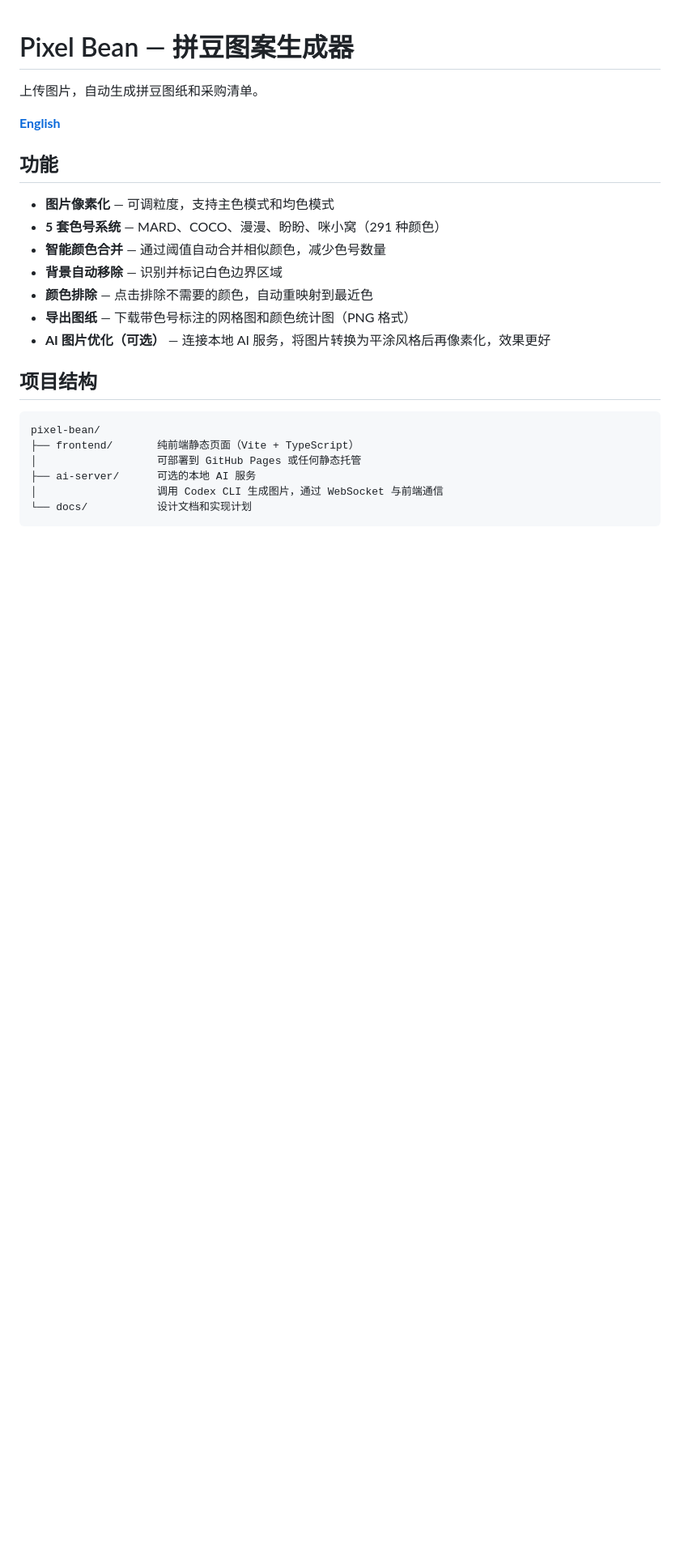
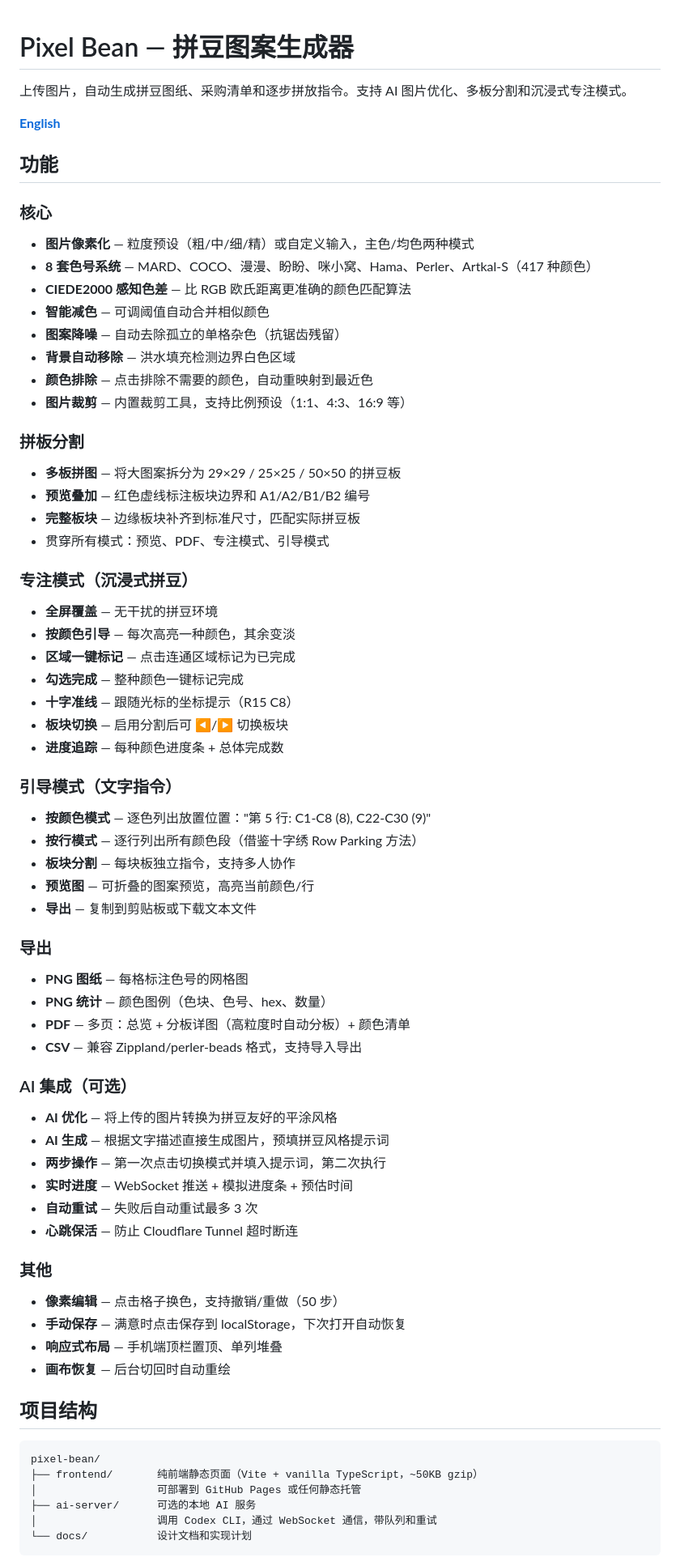
Before and after one commit to liu246542/pixel-bean, a Markdown page: README.zh-CN.md, the part around one of its changes. Shown at 81% size. GitHub-like rendering; blank space fills up the shorter version.

````diff
--- a/README.zh-CN.md
+++ b/README.zh-CN.md
@@ -1,27 +1,71 @@
 # Pixel Bean — 拼豆图案生成器
 
-上传图片，自动生成拼豆图纸和采购清单。
+上传图片，自动生成拼豆图纸、采购清单和逐步拼放指令。支持 AI 图片优化、多板分割和沉浸式专注模式。
 
 **[English](./README.md)**
 
 ## 功能
 
-- **图片像素化** — 可调粒度，支持主色模式和均色模式
-- **5 套色号系统** — MARD、COCO、漫漫、盼盼、咪小窝（291 种颜色）
-- **智能颜色合并** — 通过阈值自动合并相似颜色，减少色号数量
-- **背景自动移除** — 识别并标记白色边界区域
+### 核心
+- **图片像素化** — 粒度预设（粗/中/细/精）或自定义输入，主色/均色两种模式
+- **8 套色号系统** — MARD、COCO、漫漫、盼盼、咪小窝、Hama、Perler、Artkal-S（417 种颜色）
+- **CIEDE2000 感知色差** — 比 RGB 欧氏距离更准确的颜色匹配算法
+- **智能减色** — 可调阈值自动合并相似颜色
+- **图案降噪** — 自动去除孤立的单格杂色（抗锯齿残留）
+- **背景自动移除** — 洪水填充检测边界白色区域
 - **颜色排除** — 点击排除不需要的颜色，自动重映射到最近色
-- **导出图纸** — 下载带色号标注的网格图和颜色统计图（PNG 格式）
-- **AI 图片优化（可选）** — 连接本地 AI 服务，将图片转换为平涂风格后再像素化，效果更好
+- **图片裁剪** — 内置裁剪工具，支持比例预设（1:1、4:3、16:9 等）
+
+### 拼板分割
+- **多板拼图** — 将大图案拆分为 29×29 / 25×25 / 50×50 的拼豆板
+- **预览叠加** — 红色虚线标注板块边界和 A1/A2/B1/B2 编号
+- **完整板块** — 边缘板块补齐到标准尺寸，匹配实际拼豆板
+- 贯穿所有模式：预览、PDF、专注模式、引导模式
+
+### 专注模式（沉浸式拼豆）
+- **全屏覆盖** — 无干扰的拼豆环境
+- **按颜色引导** — 每次高亮一种颜色，其余变淡
+- **区域一键标记** — 点击连通区域标记为已完成
+- **勾选完成** — 整种颜色一键标记完成
+- **十字准线** — 跟随光标的坐标提示（R15 C8）
+- **板块切换** — 启用分割后可 ◀/▶ 切换板块
+- **进度追踪** — 每种颜色进度条 + 总体完成数
+
+### 引导模式（文字指令）
+- **按颜色模式** — 逐色列出放置位置："第 5 行: C1-C8 (8), C22-C30 (9)"
+- **按行模式** — 逐行列出所有颜色段（借鉴十字绣 Row Parking 方法）
+- **板块分割** — 每块板独立指令，支持多人协作
+- **预览图** — 可折叠的图案预览，高亮当前颜色/行
+- **导出** — 复制到剪贴板或下载文本文件
+
+### 导出
+- **PNG 图纸** — 每格标注色号的网格图
+- **PNG 统计** — 颜色图例（色块、色号、hex、数量）
+- **PDF** — 多页：总览 + 分板详图（高粒度时自动分板）+ 颜色清单
+- **CSV** — 兼容 Zippland/perler-beads 格式，支持导入导出
+
+### AI 集成（可选）
+- **AI 优化** — 将上传的图片转换为拼豆友好的平涂风格
+- **AI 生成** — 根据文字描述直接生成图片，预填拼豆风格提示词
+- **两步操作** — 第一次点击切换模式并填入提示词，第二次执行
+- **实时进度** — WebSocket 推送 + 模拟进度条 + 预估时间
+- **自动重试** — 失败后自动重试最多 3 次
+- **心跳保活** — 防止 Cloudflare Tunnel 超时断连
+
+### 其他
+- **像素编辑** — 点击格子换色，支持撤销/重做（50 步）
+- **手动保存** — 满意时点击保存到 localStorage，下次打开自动恢复
+- **响应式布局** — 手机端顶栏置顶、单列堆叠
+- **画布恢复** — 后台切回时自动重绘
 
 ## 项目结构
 
 ```
 pixel-bean/
-├── frontend/       纯前端静态页面（Vite + TypeScript）
+├── frontend/       纯前端静态页面（Vite + vanilla TypeScript，~50KB gzip）
 │                   可部署到 GitHub Pages 或任何静态托管
 ├── ai-server/      可选的本地 AI 服务
-│                   调用 Codex CLI 生成图片，通过 WebSocket 与前端通信
+│                   调用 Codex CLI，通过 WebSocket 通信，带队列和重试
 └── docs/           设计文档和实现计划
 ```
 
````
Also changed, not shown: other parts of README.zh-CN.md (+24 -47 lines), README.md (+65 -33 lines).
